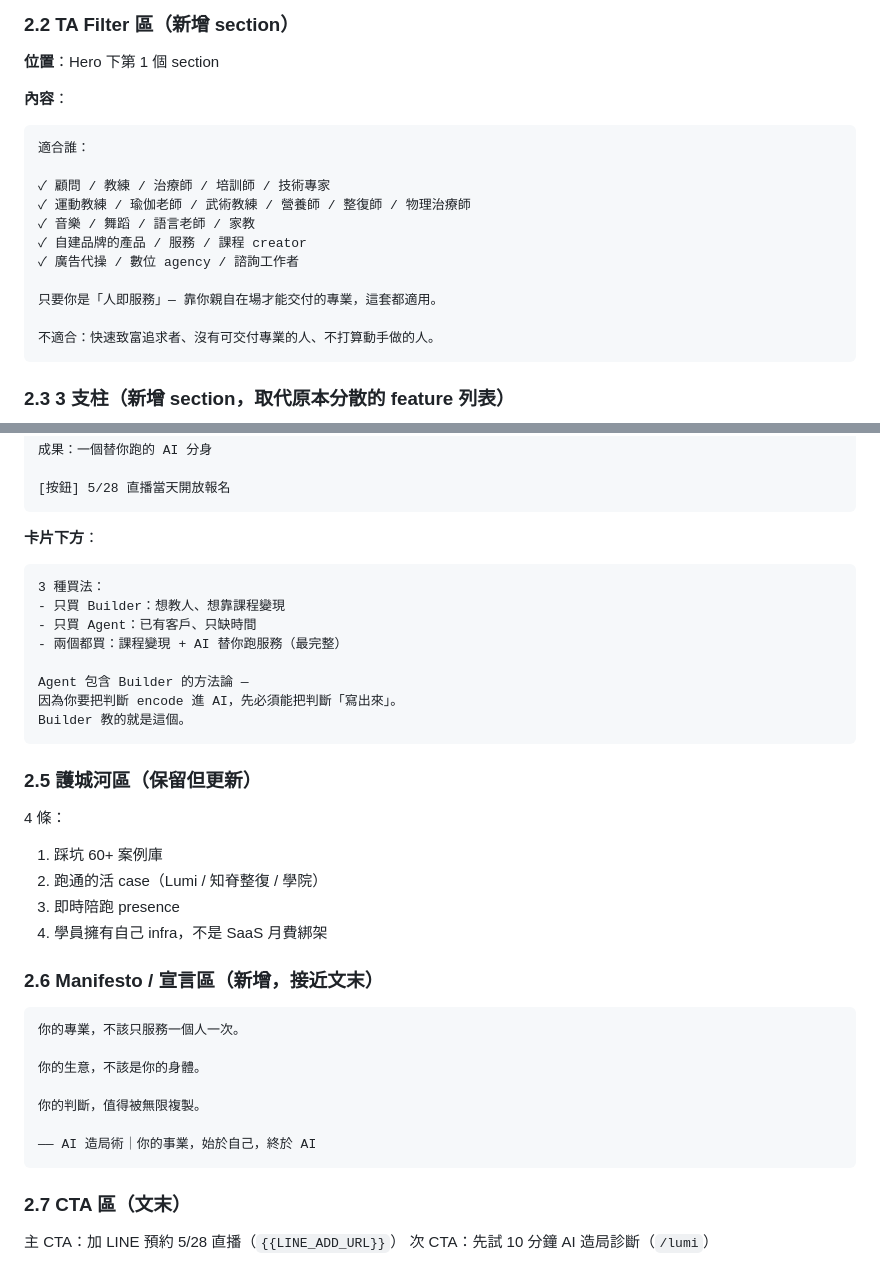
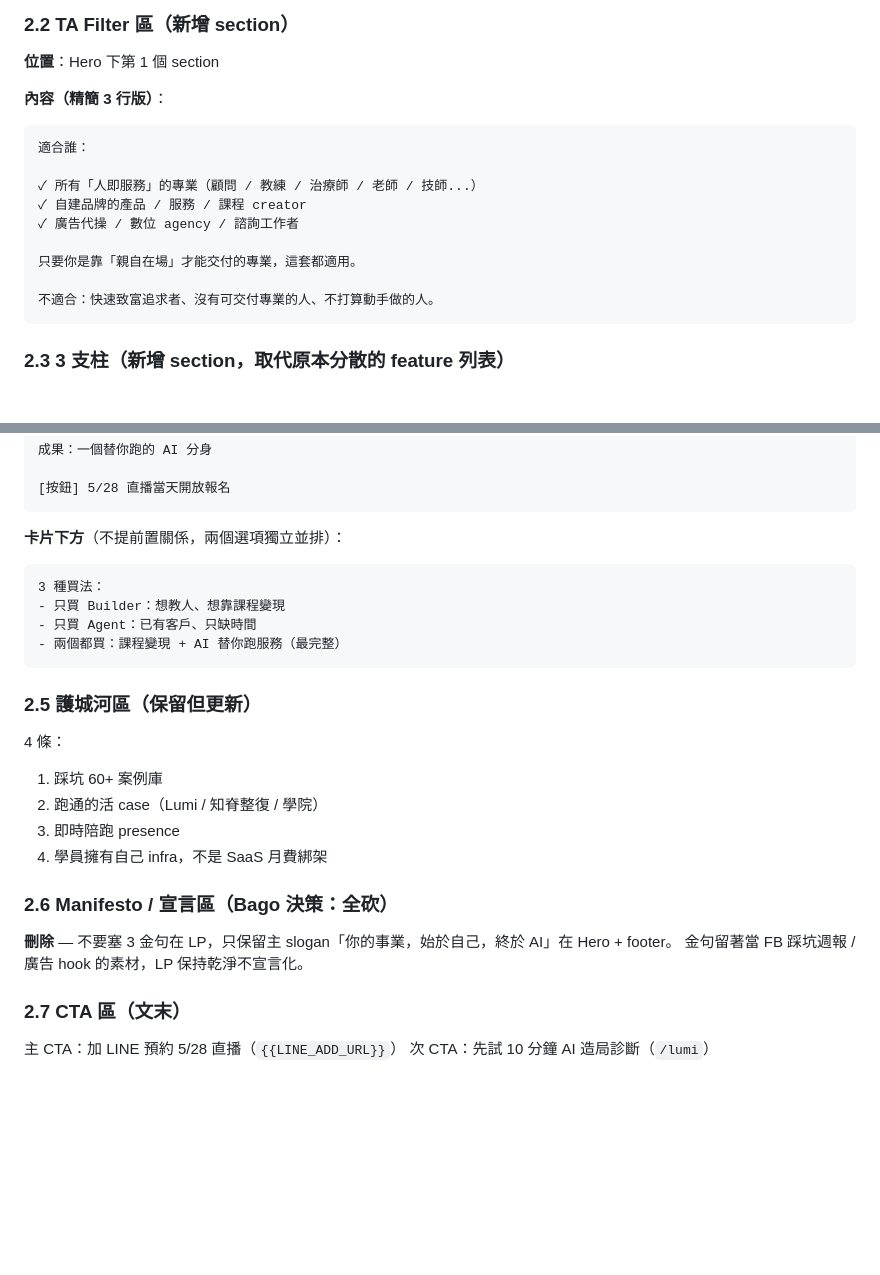
Before and after one commit to whitedragon080316/aibuild-web, a Markdown page: docs/lp-rewrite-spec.md, 2 parts joined by grey strips. Rendered like a GitHub page; blank space fills up the shorter version.

````diff
--- a/docs/lp-rewrite-spec.md
+++ b/docs/lp-rewrite-spec.md
@@ -46,17 +46,15 @@ p: 你花 3-10 年累積的專業、判斷、服務客戶的方式 —
 
 **位置**：Hero 下第 1 個 section
 
-**內容**：
+**內容（精簡 3 行版）**：
 ```
 適合誰：
 
-✓ 顧問 / 教練 / 治療師 / 培訓師 / 技術專家
-✓ 運動教練 / 瑜伽老師 / 武術教練 / 營養師 / 整復師 / 物理治療師
-✓ 音樂 / 舞蹈 / 語言老師 / 家教
+✓ 所有「人即服務」的專業（顧問 / 教練 / 治療師 / 老師 / 技師...）
 ✓ 自建品牌的產品 / 服務 / 課程 creator
 ✓ 廣告代操 / 數位 agency / 諮詢工作者
 
-只要你是「人即服務」— 靠你親自在場才能交付的專業，這套都適用。
+只要你是靠「親自在場」才能交付的專業，這套都適用。
 
 不適合：快速致富追求者、沒有可交付專業的人、不打算動手做的人。
 ```
@@ -129,16 +127,12 @@ Agent｜NT$99,800（特價）
 [按鈕] 5/28 直播當天開放報名
 ```
 
-**卡片下方**：
+**卡片下方**（不提前置關係，兩個選項獨立並排）：
 ```
 3 種買法：
 - 只買 Builder：想教人、想靠課程變現
 - 只買 Agent：已有客戶、只缺時間
 - 兩個都買：課程變現 + AI 替你跑服務（最完整）
-
-Agent 包含 Builder 的方法論 —
-因為你要把判斷 encode 進 AI，先必須能把判斷「寫出來」。
-Builder 教的就是這個。
 ```
 
 ### 2.5 護城河區（保留但更新）
@@ -149,17 +143,10 @@ Builder 教的就是這個。
 3. 即時陪跑 presence
 4. 學員擁有自己 infra，不是 SaaS 月費綁架
 
-### 2.6 Manifesto / 宣言區（新增，接近文末）
+### 2.6 Manifesto / 宣言區（Bago 決策：全砍）
 
-```
-你的專業，不該只服務一個人一次。
-
-你的生意，不該是你的身體。
-
-你的判斷，值得被無限複製。
-
-—— AI 造局術｜你的事業，始於自己，終於 AI
-```
+**刪除** — 不要塞 3 金句在 LP，只保留主 slogan「你的事業，始於自己，終於 AI」在 Hero + footer。
+金句留著當 FB 踩坑週報 / 廣告 hook 的素材，LP 保持乾淨不宣言化。
 
 ### 2.7 CTA 區（文末）
 
````
Also changed, not shown: other parts of docs/lp-rewrite-spec.md (+56 -7 lines).
